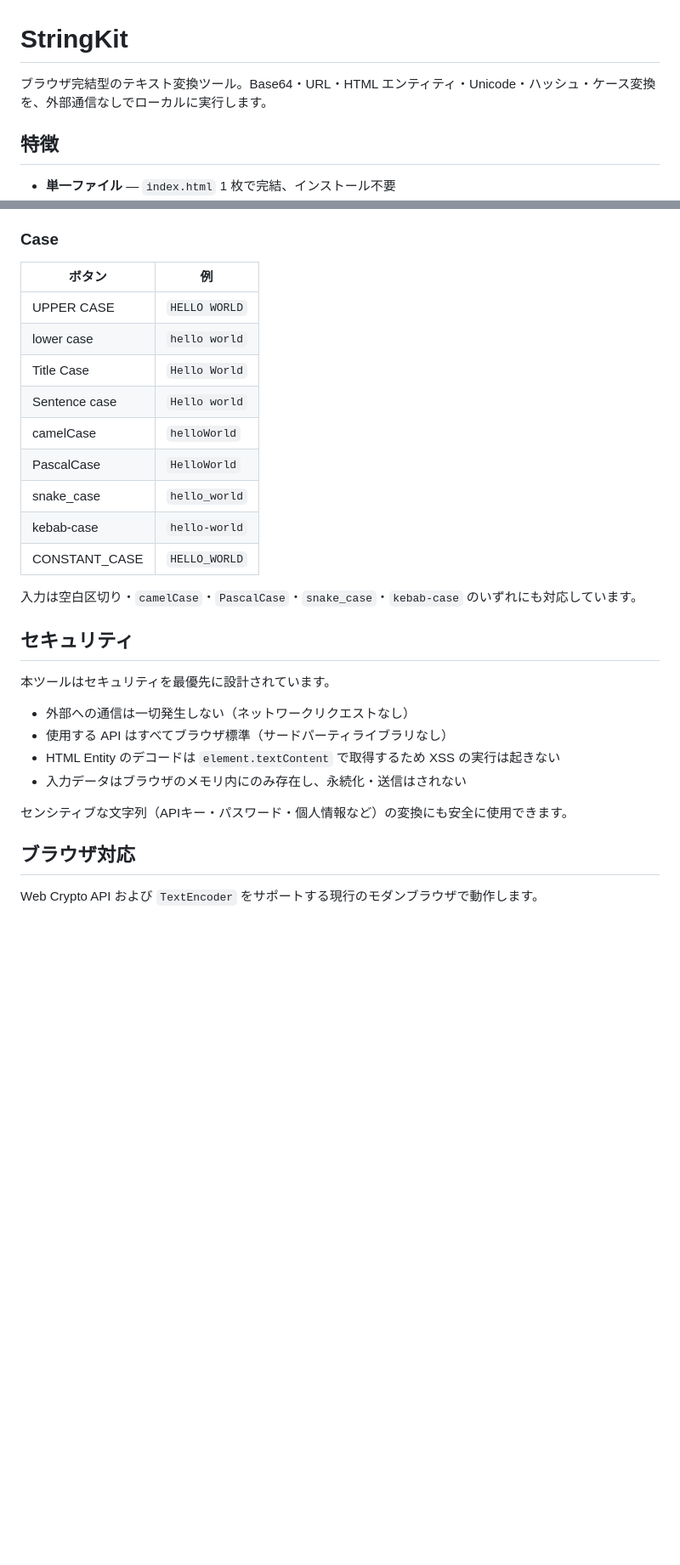
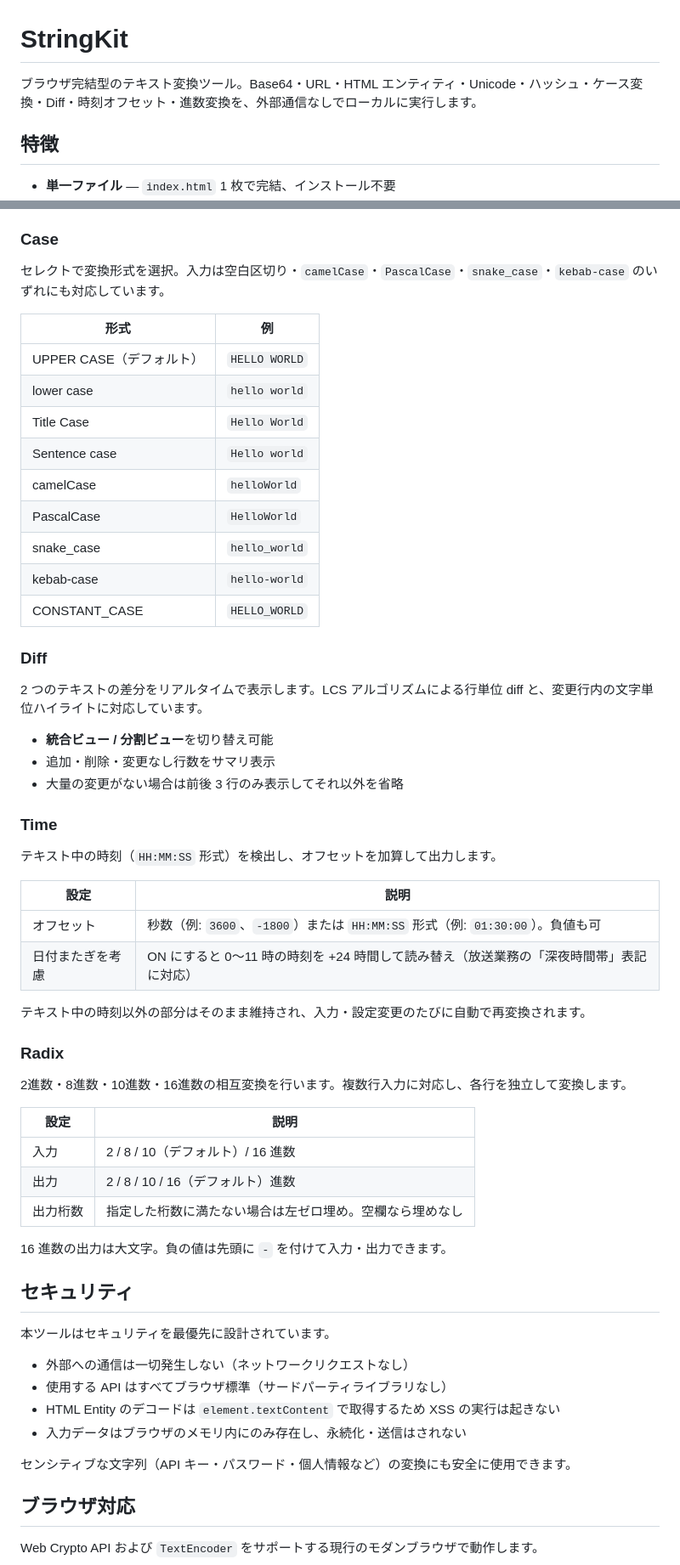
Before and after one commit to sougyo/StringKit, a Markdown page: README.md, 2 parts joined by grey strips. Shown at 85% size. GitHub-like rendering; blank space fills up the shorter version.

```diff
--- a/README.md
+++ b/README.md
@@ -1,6 +1,6 @@
 # StringKit
 
-ブラウザ完結型のテキスト変換ツール。Base64・URL・HTML エンティティ・Unicode・ハッシュ・ケース変換を、外部通信なしでローカルに実行します。
+ブラウザ完結型のテキスト変換ツール。Base64・URL・HTML エンティティ・Unicode・ハッシュ・ケース変換・Diff・時刻オフセット・進数変換を、外部通信なしでローカルに実行します。
 
 ## 特徴
 
@@ -72,9 +85,11 @@ https://sougyo.github.io/StringKit/
 
 ### Case
 
-| ボタン | 例 |
-|--------|----|
-| UPPER CASE    | `HELLO WORLD` |
+セレクトで変換形式を選択。入力は空白区切り・`camelCase`・`PascalCase`・`snake_case`・`kebab-case` のいずれにも対応しています。
+
+| 形式 | 例 |
+|------|----|
+| UPPER CASE（デフォルト） | `HELLO WORLD` |
 | lower case    | `hello world` |
 | Title Case    | `Hello World` |
 | Sentence case | `Hello world` |
@@ -84,7 +99,36 @@ https://sougyo.github.io/StringKit/
 | kebab-case    | `hello-world` |
 | CONSTANT_CASE | `HELLO_WORLD` |
 
-入力は空白区切り・`camelCase`・`PascalCase`・`snake_case`・`kebab-case` のいずれにも対応しています。
+### Diff
+
+2 つのテキストの差分をリアルタイムで表示します。LCS アルゴリズムによる行単位 diff と、変更行内の文字単位ハイライトに対応しています。
+
+- **統合ビュー / 分割ビュー**を切り替え可能
+- 追加・削除・変更なし行数をサマリ表示
+- 大量の変更がない場合は前後 3 行のみ表示してそれ以外を省略
+
+### Time
+
+テキスト中の時刻（`HH:MM:SS` 形式）を検出し、オフセットを加算して出力します。
+
+| 設定 | 説明 |
+|------|------|
+| オフセット | 秒数（例: `3600`、`-1800`）または `HH:MM:SS` 形式（例: `01:30:00`）。負値も可 |
+| 日付またぎを考慮 | ON にすると 0〜11 時の時刻を +24 時間して読み替え（放送業務の「深夜時間帯」表記に対応） |
+
+テキスト中の時刻以外の部分はそのまま維持され、入力・設定変更のたびに自動で再変換されます。
+
+### Radix
+
+2進数・8進数・10進数・16進数の相互変換を行います。複数行入力に対応し、各行を独立して変換します。
+
+| 設定 | 説明 |
+|------|------|
+| 入力 | 2 / 8 / 10（デフォルト）/ 16 進数 |
+| 出力 | 2 / 8 / 10 / 16（デフォルト）進数 |
+| 出力桁数 | 指定した桁数に満たない場合は左ゼロ埋め。空欄なら埋めなし |
+
+16 進数の出力は大文字。負の値は先頭に `-` を付けて入力・出力できます。
 
 ## セキュリティ
 
@@ -95,7 +139,7 @@ https://sougyo.github.io/StringKit/
 - HTML Entity のデコードは `element.textContent` で取得するため XSS の実行は起きない
 - 入力データはブラウザのメモリ内にのみ存在し、永続化・送信はされない
 
-センシティブな文字列（APIキー・パスワード・個人情報など）の変換にも安全に使用できます。
+センシティブな文字列（API キー・パスワード・個人情報など）の変換にも安全に使用できます。
 
 ## ブラウザ対応
 
```
Also changed, not shown: other parts of README.md (+41 -28 lines).
